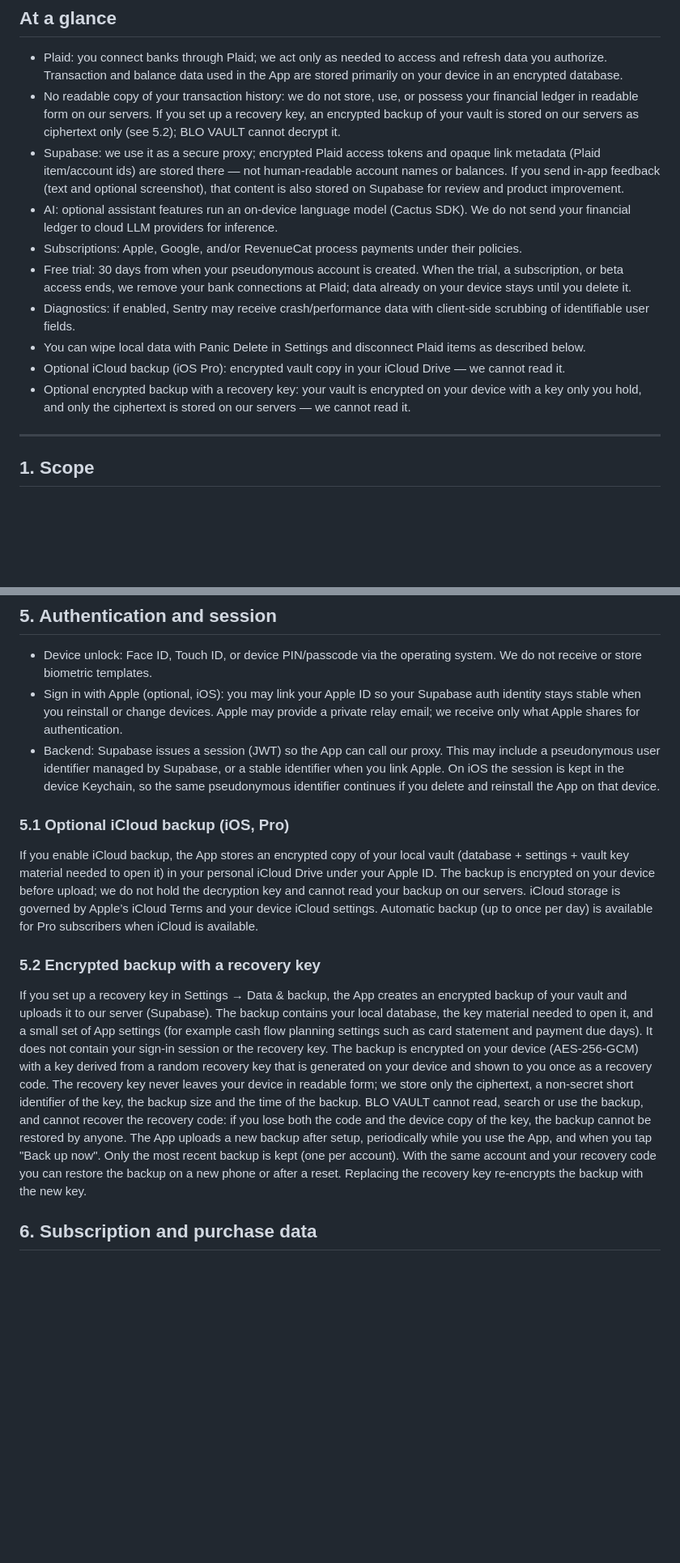
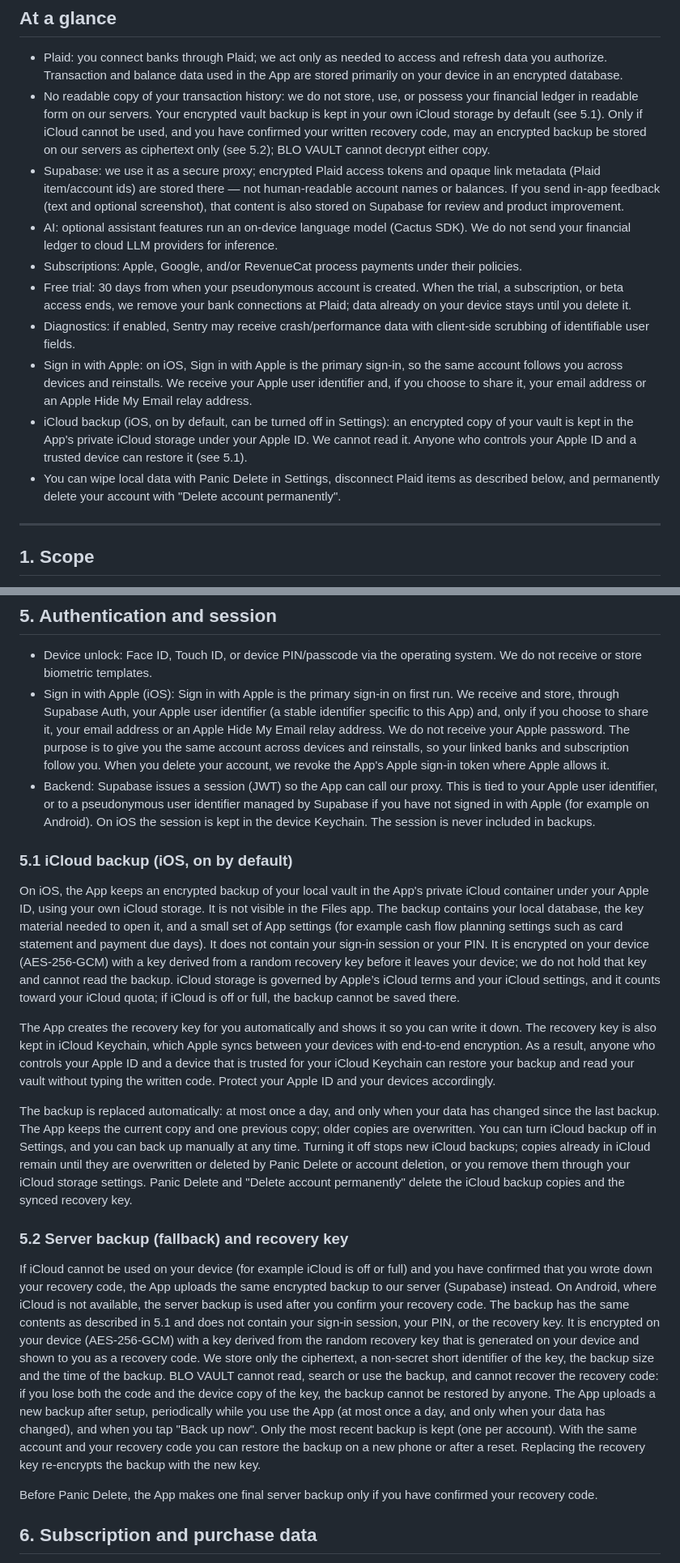
Before and after one commit to Chani1228/blovault-web, a Markdown page: privacy-policy.md, 2 parts joined by grey strips. Shown at 81% size. GitHub-like rendering; blank space fills up the shorter version.

Commit message:
docs(legal): sync privacy policy and terms from the app (October 29, 2026)

```diff
--- a/privacy-policy.md
+++ b/privacy-policy.md
@@ -13,15 +13,15 @@ BLO VAULT ("we," "us," "our") is committed to protecting your privacy. This Priv
 ## At a glance
 
 - Plaid: you connect banks through Plaid; we act only as needed to access and refresh data you authorize. Transaction and balance data used in the App are stored primarily on your device in an encrypted database.
-- No readable copy of your transaction history: we do not store, use, or possess your financial ledger in readable form on our servers. If you set up a recovery key, an encrypted backup of your vault is stored on our servers as ciphertext only (see 5.2); BLO VAULT cannot decrypt it.
+- No readable copy of your transaction history: we do not store, use, or possess your financial ledger in readable form on our servers. Your encrypted vault backup is kept in your own iCloud storage by default (see 5.1). Only if iCloud cannot be used, and you have confirmed your written recovery code, may an encrypted backup be stored on our servers as ciphertext only (see 5.2); BLO VAULT cannot decrypt either copy.
 - Supabase: we use it as a secure proxy; encrypted Plaid access tokens and opaque link metadata (Plaid item/account ids) are stored there — not human-readable account names or balances. If you send in-app feedback (text and optional screenshot), that content is also stored on Supabase for review and product improvement.
 - AI: optional assistant features run an on-device language model (Cactus SDK). We do not send your financial ledger to cloud LLM providers for inference.
 - Subscriptions: Apple, Google, and/or RevenueCat process payments under their policies.
 - Free trial: 30 days from when your pseudonymous account is created. When the trial, a subscription, or beta access ends, we remove your bank connections at Plaid; data already on your device stays until you delete it.
 - Diagnostics: if enabled, Sentry may receive crash/performance data with client-side scrubbing of identifiable user fields.
-- You can wipe local data with Panic Delete in Settings and disconnect Plaid items as described below.
-- Optional iCloud backup (iOS Pro): encrypted vault copy in your iCloud Drive — we cannot read it.
-- Optional encrypted backup with a recovery key: your vault is encrypted on your device with a key only you hold, and only the ciphertext is stored on our servers — we cannot read it.
+- Sign in with Apple: on iOS, Sign in with Apple is the primary sign-in, so the same account follows you across devices and reinstalls. We receive your Apple user identifier and, if you choose to share it, your email address or an Apple Hide My Email relay address.
+- iCloud backup (iOS, on by default, can be turned off in Settings): an encrypted copy of your vault is kept in the App's private iCloud storage under your Apple ID. We cannot read it. Anyone who controls your Apple ID and a trusted device can restore it (see 5.1).
+- You can wipe local data with Panic Delete in Settings, disconnect Plaid items as described below, and permanently delete your account with "Delete account permanently".
 
 ---
 
@@ -63,16 +63,22 @@ Each provider processes data under its own terms and privacy notices.
 ## 5. Authentication and session
 
 - Device unlock: Face ID, Touch ID, or device PIN/passcode via the operating system. We do not receive or store biometric templates.
-- Sign in with Apple (optional, iOS): you may link your Apple ID so your Supabase auth identity stays stable when you reinstall or change devices. Apple may provide a private relay email; we receive only what Apple shares for authentication.
-- Backend: Supabase issues a session (JWT) so the App can call our proxy. This may include a pseudonymous user identifier managed by Supabase, or a stable identifier when you link Apple. On iOS the session is kept in the device Keychain, so the same pseudonymous identifier continues if you delete and reinstall the App on that device.
+- Sign in with Apple (iOS): Sign in with Apple is the primary sign-in on first run. We receive and store, through Supabase Auth, your Apple user identifier (a stable identifier specific to this App) and, only if you choose to share it, your email address or an Apple Hide My Email relay address. We do not receive your Apple password. The purpose is to give you the same account across devices and reinstalls, so your linked banks and subscription follow you. When you delete your account, we revoke the App's Apple sign-in token where Apple allows it.
+- Backend: Supabase issues a session (JWT) so the App can call our proxy. This is tied to your Apple user identifier, or to a pseudonymous user identifier managed by Supabase if you have not signed in with Apple (for example on Android). On iOS the session is kept in the device Keychain. The session is never included in backups.
 
-### 5.1 Optional iCloud backup (iOS, Pro)
+### 5.1 iCloud backup (iOS, on by default)
 
-If you enable iCloud backup, the App stores an encrypted copy of your local vault (database + settings + vault key material needed to open it) in your personal iCloud Drive under your Apple ID. The backup is encrypted on your device before upload; we do not hold the decryption key and cannot read your backup on our servers. iCloud storage is governed by Apple’s iCloud Terms and your device iCloud settings. Automatic backup (up to once per day) is available for Pro subscribers when iCloud is available.
+On iOS, the App keeps an encrypted backup of your local vault in the App's private iCloud container under your Apple ID, using your own iCloud storage. It is not visible in the Files app. The backup contains your local database, the key material needed to open it, and a small set of App settings (for example cash flow planning settings such as card statement and payment due days). It does not contain your sign-in session or your PIN. It is encrypted on your device (AES-256-GCM) with a key derived from a random recovery key before it leaves your device; we do not hold that key and cannot read the backup. iCloud storage is governed by Apple’s iCloud terms and your iCloud settings, and it counts toward your iCloud quota; if iCloud is off or full, the backup cannot be saved there.
 
-### 5.2 Encrypted backup with a recovery key
+The App creates the recovery key for you automatically and shows it so you can write it down. The recovery key is also kept in iCloud Keychain, which Apple syncs between your devices with end-to-end encryption. As a result, anyone who controls your Apple ID and a device that is trusted for your iCloud Keychain can restore your backup and read your vault without typing the written code. Protect your Apple ID and your devices accordingly.
 
-If you set up a recovery key in Settings → Data & backup, the App creates an encrypted backup of your vault and uploads it to our server (Supabase). The backup contains your local database, the key material needed to open it, and a small set of App settings (for example cash flow planning settings such as card statement and payment due days). It does not contain your sign-in session or the recovery key. The backup is encrypted on your device (AES-256-GCM) with a key derived from a random recovery key that is generated on your device and shown to you once as a recovery code. The recovery key never leaves your device in readable form; we store only the ciphertext, a non-secret short identifier of the key, the backup size and the time of the backup. BLO VAULT cannot read, search or use the backup, and cannot recover the recovery code: if you lose both the code and the device copy of the key, the backup cannot be restored by anyone. The App uploads a new backup after setup, periodically while you use the App, and when you tap "Back up now". Only the most recent backup is kept (one per account). With the same account and your recovery code you can restore the backup on a new phone or after a reset. Replacing the recovery key re-encrypts the backup with the new key.
+The backup is replaced automatically: at most once a day, and only when your data has changed since the last backup. The App keeps the current copy and one previous copy; older copies are overwritten. You can turn iCloud backup off in Settings, and you can back up manually at any time. Turning it off stops new iCloud backups; copies already in iCloud remain until they are overwritten or deleted by Panic Delete or account deletion, or you remove them through your iCloud storage settings. Panic Delete and "Delete account permanently" delete the iCloud backup copies and the synced recovery key.
+
+### 5.2 Server backup (fallback) and recovery key
+
+If iCloud cannot be used on your device (for example iCloud is off or full) and you have confirmed that you wrote down your recovery code, the App uploads the same encrypted backup to our server (Supabase) instead. On Android, where iCloud is not available, the server backup is used after you confirm your recovery code. The backup has the same contents as described in 5.1 and does not contain your sign-in session, your PIN, or the recovery key. It is encrypted on your device (AES-256-GCM) with a key derived from the random recovery key that is generated on your device and shown to you as a recovery code. We store only the ciphertext, a non-secret short identifier of the key, the backup size and the time of the backup. BLO VAULT cannot read, search or use the backup, and cannot recover the recovery code: if you lose both the code and the device copy of the key, the backup cannot be restored by anyone. The App uploads a new backup after setup, periodically while you use the App (at most once a day, and only when your data has changed), and when you tap "Back up now". Only the most recent backup is kept (one per account). With the same account and your recovery code you can restore the backup on a new phone or after a reset. Replacing the recovery key re-encrypts the backup with the new key.
+
+Before Panic Delete, the App makes one final server backup only if you have confirmed your recovery code.
 
 ## 6. Subscription and purchase data
 
```
Also changed, not shown: other parts of privacy-policy.md (+8 -5 lines).
